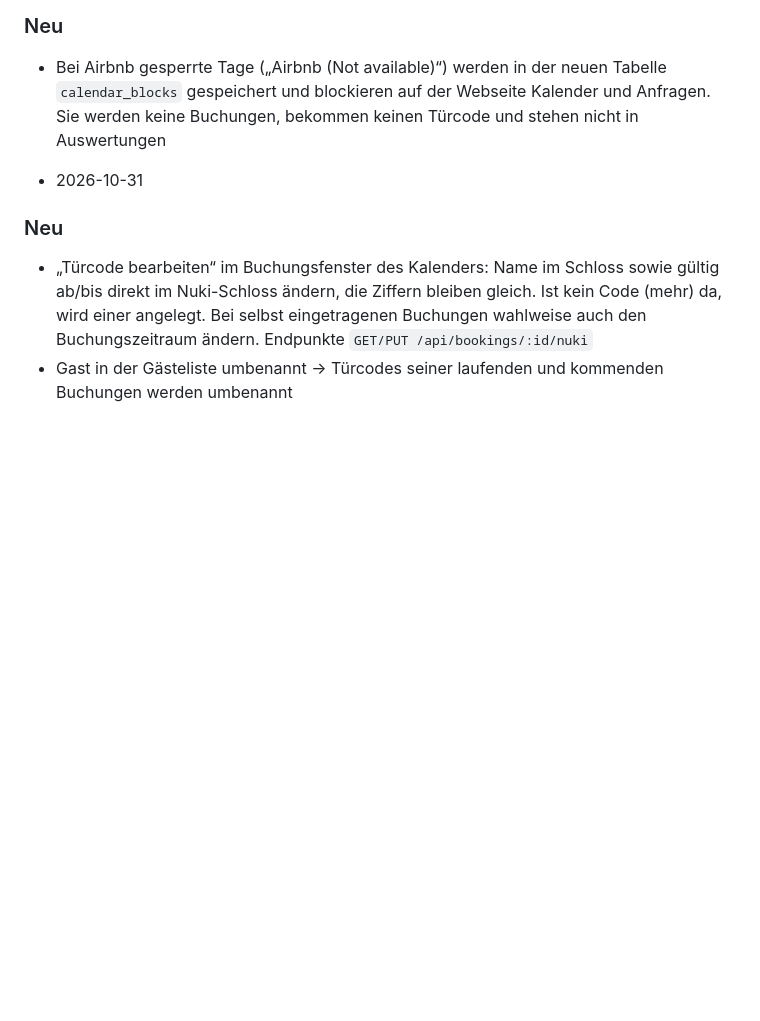
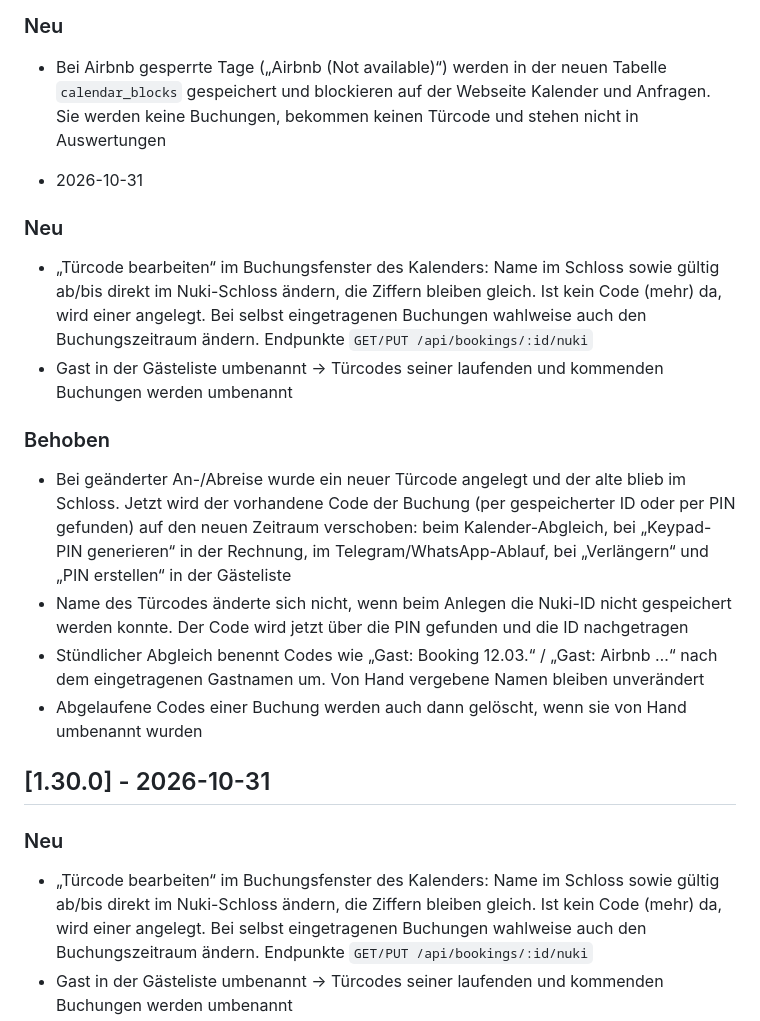
Before and after one commit to germanbeast/RentalInvoice, a Markdown page: CHANGELOG.md, the part around the change. GitHub-like rendering; blank space fills up the shorter version.

Commit message:
CHANGELOG: verlorenen Abschnitt 1.30.0 wiederhergestellt
Co-Authored-By: Claude Opus 5.5 <noreply@anthropic.com>
Claude-Session: https://claude.ai/code/session_013ucyudmqWpzNAgbbdFoZZo

```diff
--- a/CHANGELOG.md
+++ b/CHANGELOG.md
@@ -27,6 +27,18 @@ und dieses Projekt folgt [Semantic Versioning](https://semver.org/spec/v2.0.0.ht
 - Bei Airbnb gesperrte Tage („Airbnb (Not available)“) werden in der neuen Tabelle `calendar_blocks` gespeichert und blockieren auf der Webseite Kalender und Anfragen. Sie werden keine Buchungen, bekommen keinen Türcode und stehen nicht in Auswertungen
 
  - 2026-10-31
+
+### Neu
+- „Türcode bearbeiten“ im Buchungsfenster des Kalenders: Name im Schloss sowie gültig ab/bis direkt im Nuki-Schloss ändern, die Ziffern bleiben gleich. Ist kein Code (mehr) da, wird einer angelegt. Bei selbst eingetragenen Buchungen wahlweise auch den Buchungszeitraum ändern. Endpunkte `GET/PUT /api/bookings/:id/nuki`
+- Gast in der Gästeliste umbenannt → Türcodes seiner laufenden und kommenden Buchungen werden umbenannt
+
+### Behoben
+- Bei geänderter An-/Abreise wurde ein neuer Türcode angelegt und der alte blieb im Schloss. Jetzt wird der vorhandene Code der Buchung (per gespeicherter ID oder per PIN gefunden) auf den neuen Zeitraum verschoben: beim Kalender-Abgleich, bei „Keypad-PIN generieren“ in der Rechnung, im Telegram/WhatsApp-Ablauf, bei „Verlängern“ und „PIN erstellen“ in der Gästeliste
+- Name des Türcodes änderte sich nicht, wenn beim Anlegen die Nuki-ID nicht gespeichert werden konnte. Der Code wird jetzt über die PIN gefunden und die ID nachgetragen
+- Stündlicher Abgleich benennt Codes wie „Gast: Booking 12.03.“ / „Gast: Airbnb …“ nach dem eingetragenen Gastnamen um. Von Hand vergebene Namen bleiben unverändert
+- Abgelaufene Codes einer Buchung werden auch dann gelöscht, wenn sie von Hand umbenannt wurden
+
+## [1.30.0] - 2026-10-31
 
 ### Neu
 - „Türcode bearbeiten“ im Buchungsfenster des Kalenders: Name im Schloss sowie gültig ab/bis direkt im Nuki-Schloss ändern, die Ziffern bleiben gleich. Ist kein Code (mehr) da, wird einer angelegt. Bei selbst eingetragenen Buchungen wahlweise auch den Buchungszeitraum ändern. Endpunkte `GET/PUT /api/bookings/:id/nuki`
```
